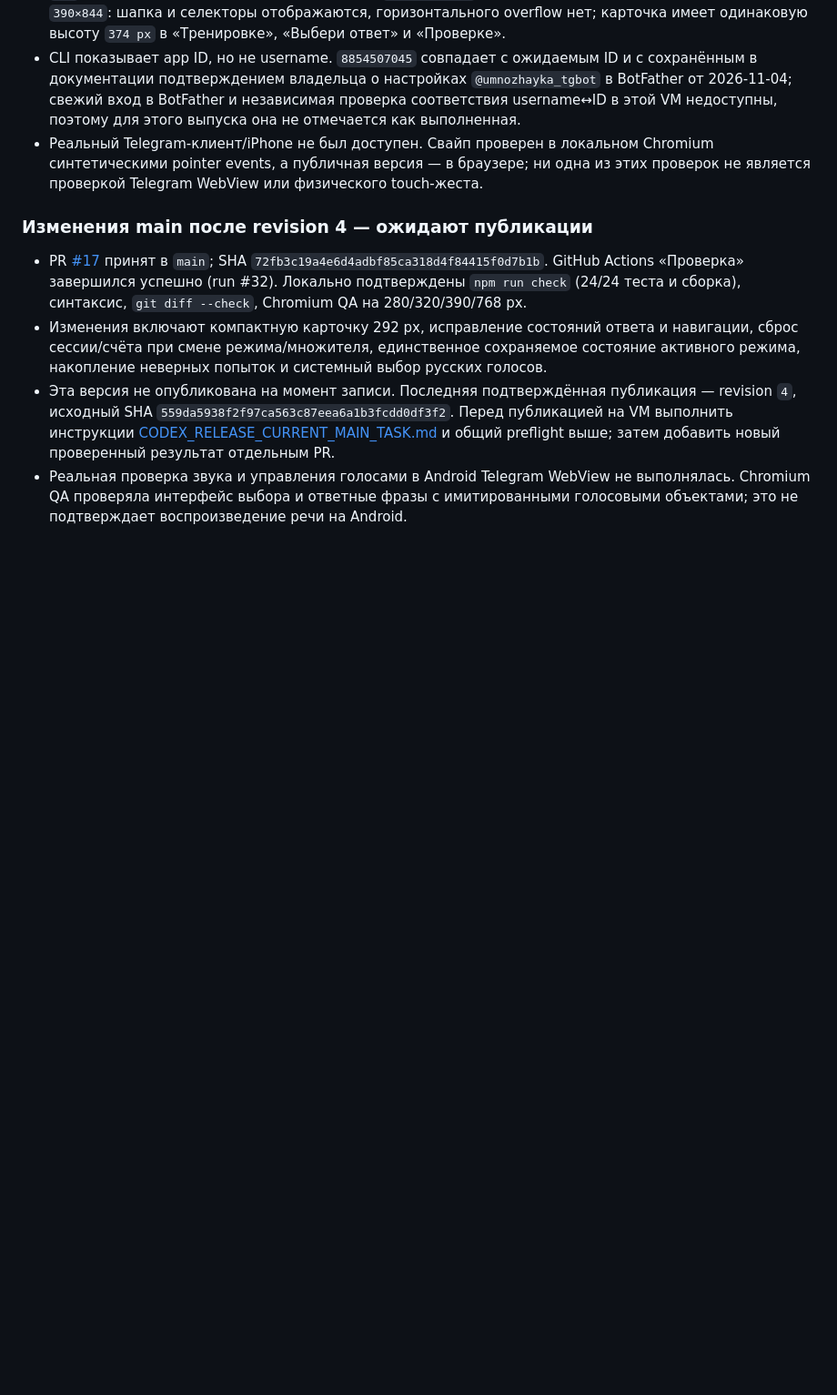
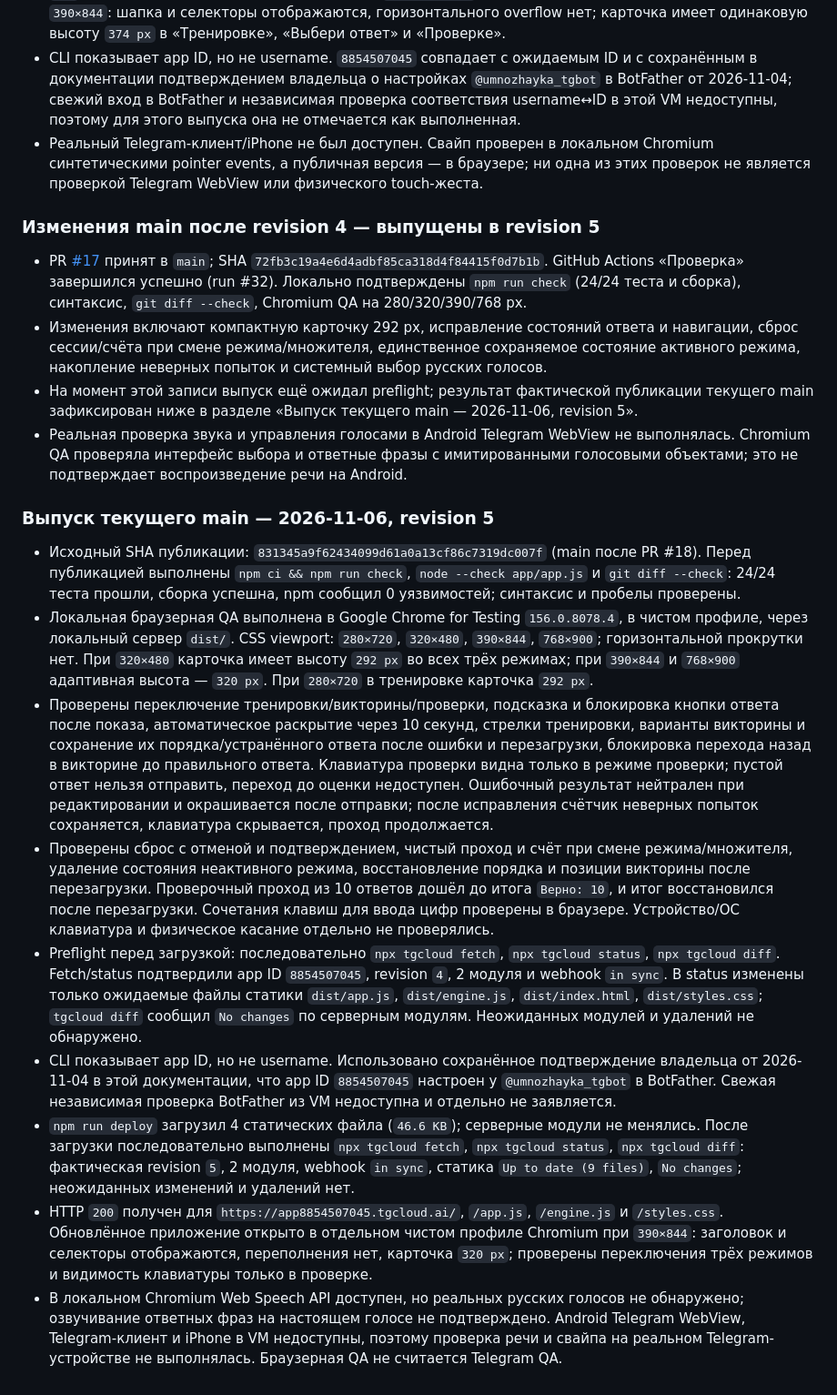
Before and after one commit to dvpot/umnozhayka, a Markdown page: docs/TELEGRAM_DEPLOY.md, the part around the change. Shown at 91% size. Rendered like a GitHub page; blank space fills up the shorter version.

Commit message:
docs: record Telegram revision 5 release

```diff
--- a/docs/TELEGRAM_DEPLOY.md
+++ b/docs/TELEGRAM_DEPLOY.md
@@ -48,9 +48,21 @@ CLI credentials хранятся в игнорируемом Git каталог
 - CLI показывает app ID, но не username. `8854507045` совпадает с ожидаемым ID и с сохранённым в документации подтверждением владельца о настройках `@umnozhayka_tgbot` в BotFather от 2026-11-04; свежий вход в BotFather и независимая проверка соответствия username↔ID в этой VM недоступны, поэтому для этого выпуска она не отмечается как выполненная.
 - Реальный Telegram-клиент/iPhone не был доступен. Свайп проверен в локальном Chromium синтетическими pointer events, а публичная версия — в браузере; ни одна из этих проверок не является проверкой Telegram WebView или физического touch-жеста.
 
-### Изменения main после revision 4 — ожидают публикации
+### Изменения main после revision 4 — выпущены в revision 5
 
 - PR [#17](https://github.com/dvpot/umnozhayka/pull/17) принят в `main`; SHA `72fb3c19a4e6d4adbf85ca318d4f84415f0d7b1b`. GitHub Actions «Проверка» завершился успешно (run #32). Локально подтверждены `npm run check` (24/24 теста и сборка), синтаксис, `git diff --check`, Chromium QA на 280/320/390/768 px.
 - Изменения включают компактную карточку 292 px, исправление состояний ответа и навигации, сброс сессии/счёта при смене режима/множителя, единственное сохраняемое состояние активного режима, накопление неверных попыток и системный выбор русских голосов.
-- Эта версия не опубликована на момент записи. Последняя подтверждённая публикация — revision `4`, исходный SHA `559da5938f2f97ca563c87eea6a1b3fcdd0df3f2`. Перед публикацией на VM выполнить инструкции [CODEX_RELEASE_CURRENT_MAIN_TASK.md](CODEX_RELEASE_CURRENT_MAIN_TASK.md) и общий preflight выше; затем добавить новый проверенный результат отдельным PR.
+- На момент этой записи выпуск ещё ожидал preflight; результат фактической публикации текущего main зафиксирован ниже в разделе «Выпуск текущего main — 2026-11-06, revision 5».
 - Реальная проверка звука и управления голосами в Android Telegram WebView не выполнялась. Chromium QA проверяла интерфейс выбора и ответные фразы с имитированными голосовыми объектами; это не подтверждает воспроизведение речи на Android.
+
+### Выпуск текущего main — 2026-11-06, revision 5
+
+- Исходный SHA публикации: `831345a9f62434099d61a0a13cf86c7319dc007f` (main после PR #18). Перед публикацией выполнены `npm ci && npm run check`, `node --check app/app.js` и `git diff --check`: 24/24 теста прошли, сборка успешна, npm сообщил 0 уязвимостей; синтаксис и пробелы проверены.
+- Локальная браузерная QA выполнена в Google Chrome for Testing `156.0.8078.4`, в чистом профиле, через локальный сервер `dist/`. CSS viewport: `280×720`, `320×480`, `390×844`, `768×900`; горизонтальной прокрутки нет. При `320×480` карточка имеет высоту `292 px` во всех трёх режимах; при `390×844` и `768×900` адаптивная высота — `320 px`. При `280×720` в тренировке карточка `292 px`.
+- Проверены переключение тренировки/викторины/проверки, подсказка и блокировка кнопки ответа после показа, автоматическое раскрытие через 10 секунд, стрелки тренировки, варианты викторины и сохранение их порядка/устранённого ответа после ошибки и перезагрузки, блокировка перехода назад в викторине до правильного ответа. Клавиатура проверки видна только в режиме проверки; пустой ответ нельзя отправить, переход до оценки недоступен. Ошибочный результат нейтрален при редактировании и окрашивается после отправки; после исправления счётчик неверных попыток сохраняется, клавиатура скрывается, проход продолжается.
+- Проверены сброс с отменой и подтверждением, чистый проход и счёт при смене режима/множителя, удаление состояния неактивного режима, восстановление порядка и позиции викторины после перезагрузки. Проверочный проход из 10 ответов дошёл до итога `Верно: 10`, и итог восстановился после перезагрузки. Сочетания клавиш для ввода цифр проверены в браузере. Устройство/ОС клавиатура и физическое касание отдельно не проверялись.
+- Preflight перед загрузкой: последовательно `npx tgcloud fetch`, `npx tgcloud status`, `npx tgcloud diff`. Fetch/status подтвердили app ID `8854507045`, revision `4`, 2 модуля и webhook `in sync`. В status изменены только ожидаемые файлы статики `dist/app.js`, `dist/engine.js`, `dist/index.html`, `dist/styles.css`; `tgcloud diff` сообщил `No changes` по серверным модулям. Неожиданных модулей и удалений не обнаружено.
+- CLI показывает app ID, но не username. Использовано сохранённое подтверждение владельца от 2026-11-04 в этой документации, что app ID `8854507045` настроен у `@umnozhayka_tgbot` в BotFather. Свежая независимая проверка BotFather из VM недоступна и отдельно не заявляется.
+- `npm run deploy` загрузил 4 статических файла (`46.6 KB`); серверные модули не менялись. После загрузки последовательно выполнены `npx tgcloud fetch`, `npx tgcloud status`, `npx tgcloud diff`: фактическая revision `5`, 2 модуля, webhook `in sync`, статика `Up to date (9 files)`, `No changes`; неожиданных изменений и удалений нет.
+- HTTP `200` получен для `https://app8854507045.tgcloud.ai/`, `/app.js`, `/engine.js` и `/styles.css`. Обновлённое приложение открыто в отдельном чистом профиле Chromium при `390×844`: заголовок и селекторы отображаются, переполнения нет, карточка `320 px`; проверены переключения трёх режимов и видимость клавиатуры только в проверке.
+- В локальном Chromium Web Speech API доступен, но реальных русских голосов не обнаружено; озвучивание ответных фраз на настоящем голосе не подтверждено. Android Telegram WebView, Telegram-клиент и iPhone в VM недоступны, поэтому проверка речи и свайпа на реальном Telegram-устройстве не выполнялась. Браузерная QA не считается Telegram QA.
```
